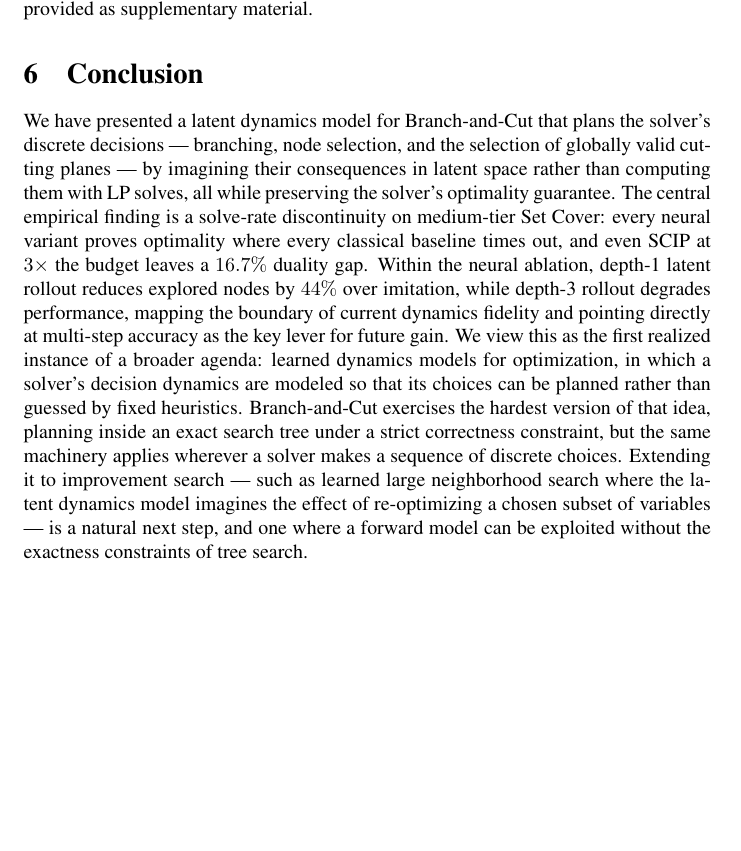
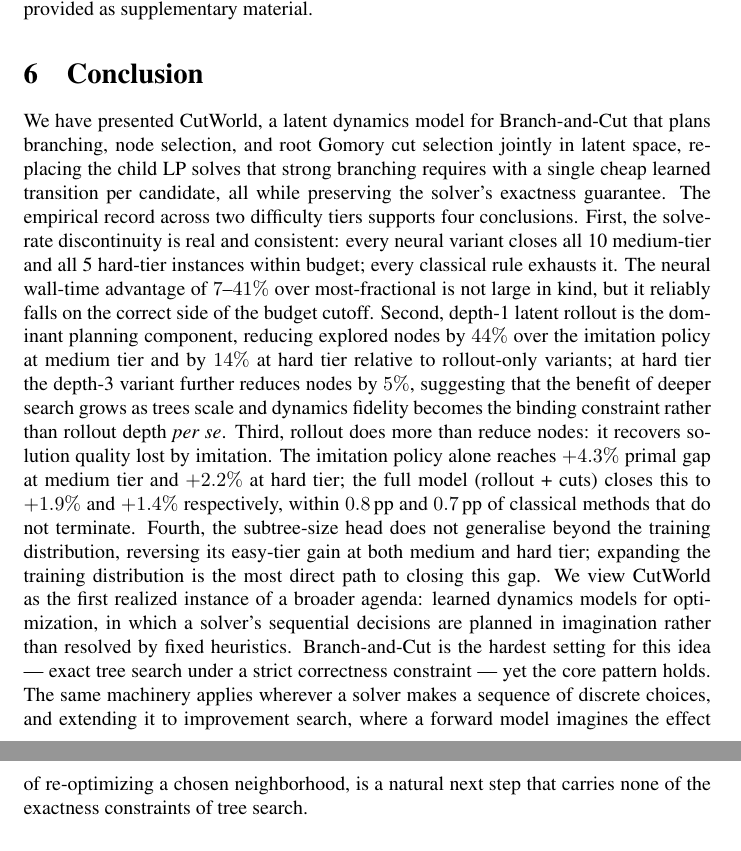
Before and after one commit to VarunGawali/bnb-world-model, a LaTeX paper (paper/anonymous-submission.tex): part of page 14 of 17 before the commit and two parts of pages 14 and 15 of 17 after it, the two joined at a grey line, cut so that both start at the same text, the shorter picture padded with empty space. Compiled offline with pdfLaTeX; a LaTeX package or settings file that is missing is left out; a missing bibliography style is replaced by a similar one.

Commit message:
paper: rewrite Conclusion to reflect both tiers and all five findings
Updated conclusion integrates hard-tier results, the five Discussion
takeaways, and the corrected gap numbers:
- Solve-rate discontinuity confirmed at both medium (10/10) and hard (5/5)
- Depth-1 rollout: 44% node reduction at medium, d3 reversal at hard (scale threshold)
- Primal-gap recovery: Policy +4.3%→Neural-Best +1.9% (medium); +2.2%→+1.4% (hard)
- Subtree-size head generalisation failure noted as open problem
- Framing as first realized instance of learned dynamics for optimization

Co-Authored-By: Claude Sonnet 4.6 <noreply@anthropic.com>
Claude-Session: https://claude.ai/code/session_01KpxY3c18YFXeDsPyMizzoX

```diff
--- a/paper/anonymous-submission.tex
+++ b/paper/anonymous-submission.tex
@@ -934,27 +934,37 @@ provided as supplementary material.
 % -----------------------------------------------------------------------
 \section{Conclusion}
 
-We have presented a latent dynamics model for Branch-and-Cut that plans the
-solver's discrete decisions --- branching, node selection, and the selection of
-globally valid cutting planes --- by imagining their consequences in latent space
-rather than computing them with LP solves, all while preserving the solver's
-optimality guarantee. The central empirical finding is a solve-rate
-discontinuity on medium-tier Set Cover: every neural variant proves optimality
-where every classical baseline times out, and even SCIP at $3\times$ the
-budget leaves a $16.7\%$ duality gap. Within the neural ablation, depth-1
-latent rollout reduces explored nodes by $44\%$ over imitation, while depth-3
-rollout degrades performance, mapping the boundary of current dynamics fidelity
-and pointing directly at multi-step accuracy as the key lever for future gain.
-We view this as the first realized instance of a broader agenda: learned
-dynamics models for optimization, in which a solver's decision dynamics are
-modeled so that its choices can be planned rather than guessed by fixed
-heuristics. Branch-and-Cut exercises the hardest version of that idea, planning
-inside an exact search tree under a strict correctness constraint, but the same
-machinery applies wherever a solver makes a sequence of discrete choices.
-Extending it to improvement search --- such as learned large neighborhood search
-where the latent dynamics model imagines the effect of re-optimizing a chosen
-subset of variables --- is a natural next step, and one where a forward model
-can be exploited without the exactness constraints of tree search.
+We have presented CutWorld, a latent dynamics model for Branch-and-Cut that
+plans branching, node selection, and root Gomory cut selection jointly in latent
+space, replacing the child LP solves that strong branching requires with a single
+cheap learned transition per candidate, all while preserving the solver's
+exactness guarantee. The empirical record across two difficulty tiers supports
+four conclusions. First, the solve-rate discontinuity is real and consistent:
+every neural variant closes all 10 medium-tier and all 5 hard-tier instances
+within budget; every classical rule exhausts it. The neural wall-time advantage
+of $7$--$41\%$ over most-fractional is not large in kind, but it reliably falls
+on the correct side of the budget cutoff. Second, depth-1 latent rollout is
+the dominant planning component, reducing explored nodes by $44\%$ over the
+imitation policy at medium tier and by $14\%$ at hard tier relative to
+rollout-only variants; at hard tier the depth-3 variant further reduces nodes by
+$5\%$, suggesting that the benefit of deeper search grows as trees scale and
+dynamics fidelity becomes the binding constraint rather than rollout depth
+\emph{per se}. Third, rollout does more than reduce nodes: it recovers solution
+quality lost by imitation. The imitation policy alone reaches $+4.3\%$ primal
+gap at medium tier and $+2.2\%$ at hard tier; the full model (rollout + cuts)
+closes this to $+1.9\%$ and $+1.4\%$ respectively, within $0.8$\,pp and
+$0.7$\,pp of classical methods that do not terminate. Fourth, the subtree-size
+head does not generalise beyond the training distribution, reversing its
+easy-tier gain at both medium and hard tier; expanding the training distribution
+is the most direct path to closing this gap. We view CutWorld as the first
+realized instance of a broader agenda: learned dynamics models for optimization,
+in which a solver's sequential decisions are planned in imagination rather than
+resolved by fixed heuristics. Branch-and-Cut is the hardest setting for this
+idea --- exact tree search under a strict correctness constraint --- yet the
+core pattern holds. The same machinery applies wherever a solver makes a
+sequence of discrete choices, and extending it to improvement search, where a
+forward model imagines the effect of re-optimizing a chosen neighborhood, is a
+natural next step that carries none of the exactness constraints of tree search.
 
 % -----------------------------------------------------------------------
 \subsubsection*{Reproducibility Statement}
```
